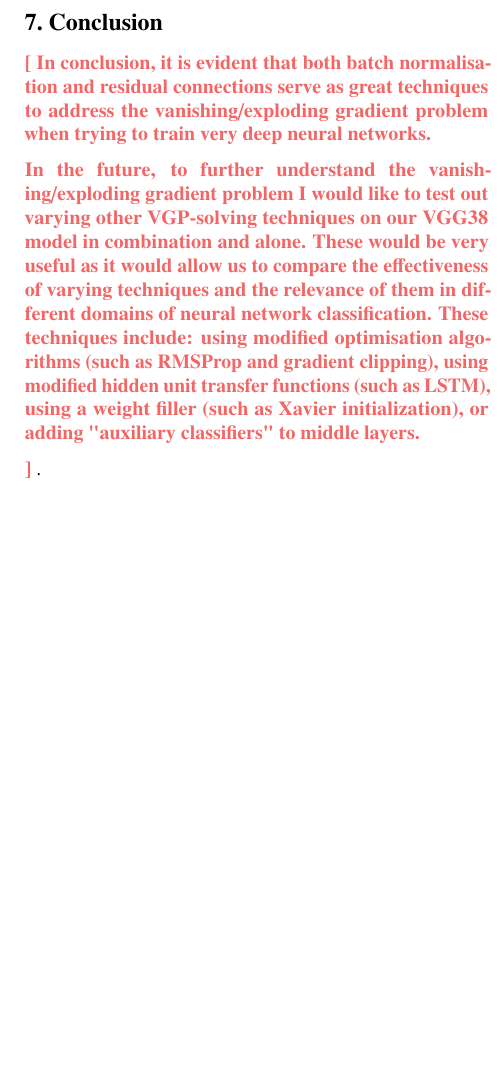
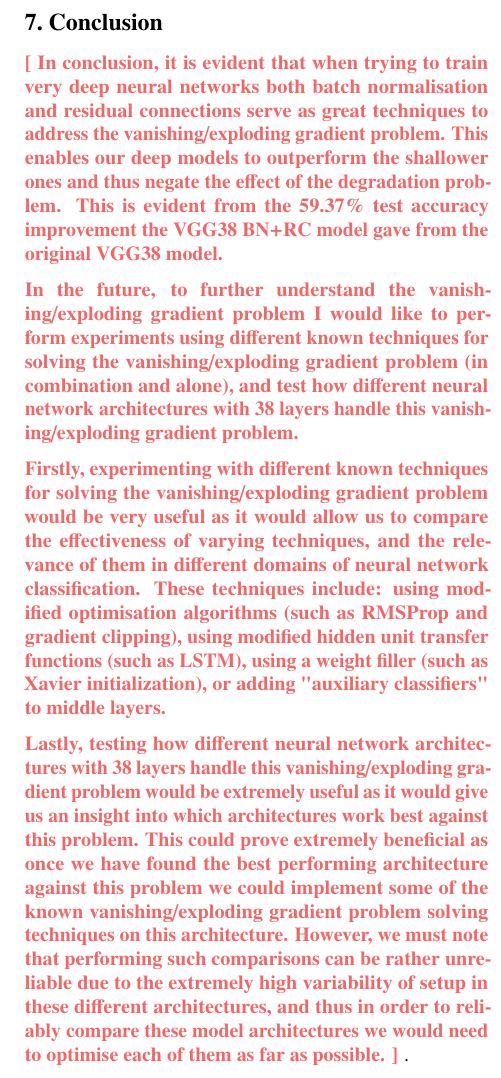
Before and after one commit to hwixley/MLP-coursework2-report, a LaTeX paper (mlp-cw2-template.tex, which reads mlp-cw2-questions.tex): part of one column of page 6 of 6, cut so that both start at the same text, the shorter picture padded with empty space. Compiled offline with pdfLaTeX.

Commit message:
Updates from Overleaf

```diff
--- a/mlp-cw2-questions.tex
+++ b/mlp-cw2-questions.tex
@@ -151,10 +151,13 @@ Now, using the optimal configuration for batch normalisation and residual connec
 %For example, \citep{huang2017densely} end with \begin{quote}``Because of their compact internal representations and reduced feature redundancy, DenseNets may be good feature extractors for various computer vision tasks that build on convolutional features, e.g.,  [4,5].''\end{quote}
 %while \cite{bengio1993problem} state in their conclusions that \begin{quote}``There remains theoretical questions to be considered,  such as whether the problem with simple gradient descent  discussed in this paper would be observed with  chaotic attractors that are not  hyperbolic.\\\end{quote}
 %The length of this question description is indicative of the average length of a conclusion section
-In conclusion, it is evident that both batch normalisation and residual connections serve as great techniques to address the vanishing/exploding gradient problem when trying to train very deep neural networks.
+In conclusion, it is evident that when trying to train very deep neural networks both batch normalisation and residual connections serve as great techniques to address the vanishing/exploding gradient problem. This enables our deep models to outperform the shallower ones and thus negate the effect of the degradation problem. This is evident from the 59.37\% test accuracy improvement the VGG38 BN+RC model gave from the original VGG38 model.
 
-In the future, to further understand the vanishing/exploding gradient problem I would like to test out varying other VGP-solving techniques on our VGG38 model in combination and alone. These would be very useful as it would allow us to compare the effectiveness of varying techniques and the relevance of them in different domains of neural network classification. These techniques include: using modified optimisation algorithms (such as RMSProp and gradient clipping), using modified hidden unit transfer functions (such as LSTM), using a weight filler (such as Xavier initialization), or adding "auxiliary classifiers" to middle layers.
+In the future, to further understand the vanishing/exploding gradient problem I would like to perform experiments using different known techniques for solving the vanishing/exploding gradient problem (in combination and alone), and test how different neural network architectures with 38 layers handle this vanishing/exploding gradient problem.
 
+Firstly, experimenting with different known techniques for solving the vanishing/exploding gradient problem would be very useful as it would allow us to compare the effectiveness of varying techniques, and the relevance of them in different domains of neural network classification. These techniques include: using modified optimisation algorithms (such as RMSProp and gradient clipping), using modified hidden unit transfer functions (such as LSTM), using a weight filler (such as Xavier initialization), or adding "auxiliary classifiers" to middle layers.
+
+Lastly, testing how different neural network architectures with 38 layers handle this vanishing/exploding gradient problem would be extremely useful as it would give us an insight into which architectures work best against this problem. This could prove extremely beneficial as once we have found the best performing architecture against this problem we could implement some of the known vanishing/exploding gradient problem solving techniques on this architecture. However, we must note that performing such comparisons can be rather unreliable due to the extremely high variability of setup in these different architectures, and thus in order to reliably compare these model architectures we would need to optimise each of them as far as possible.
 }
 }
 
```
